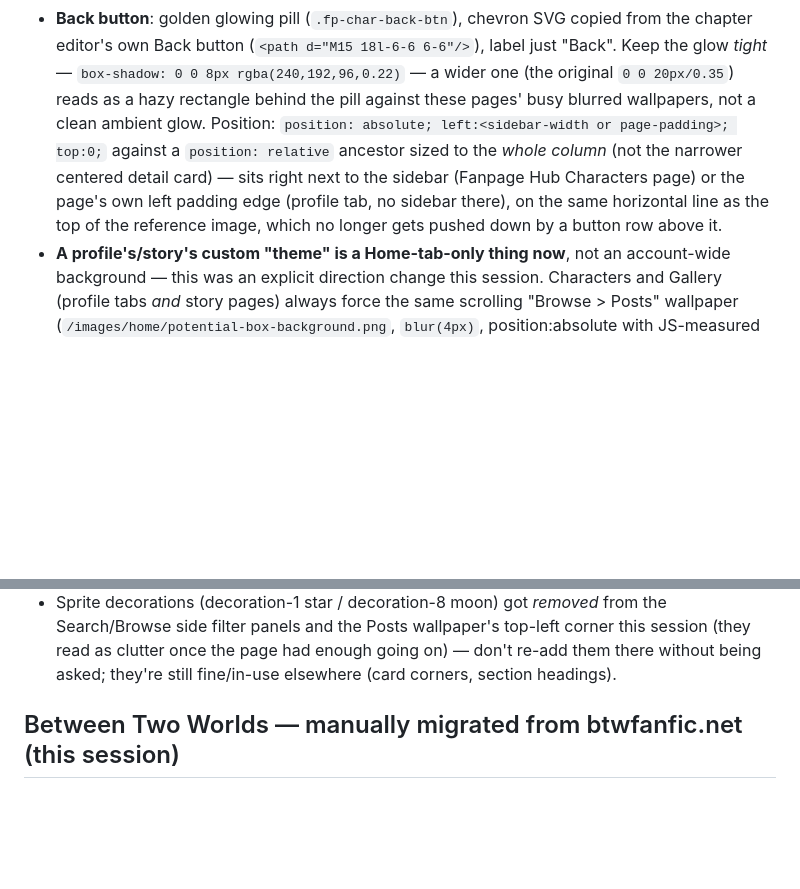
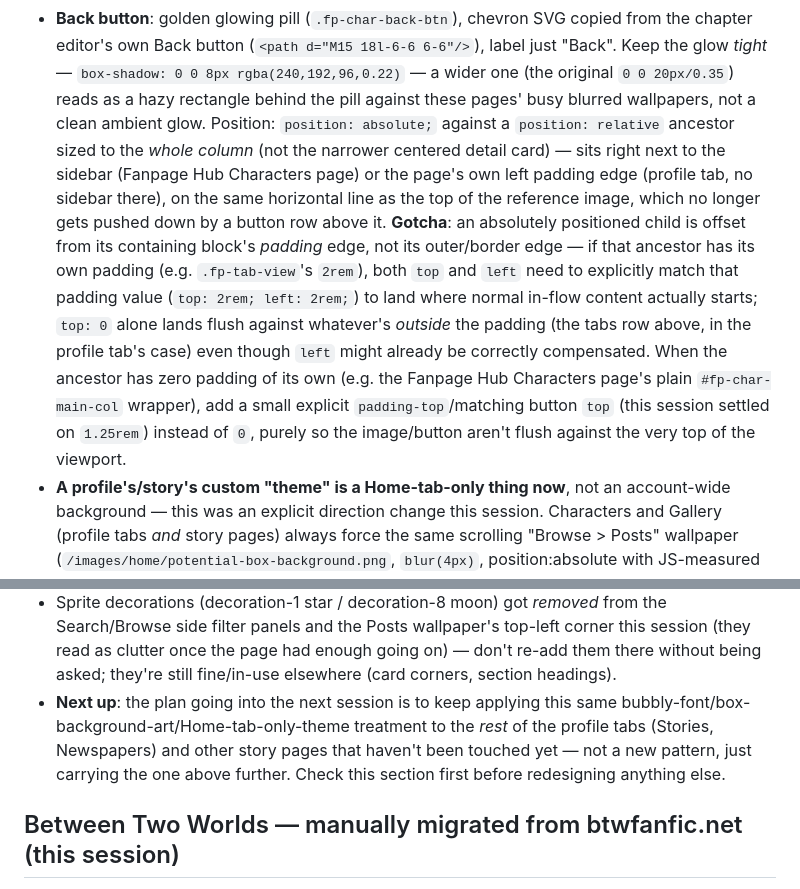
Before and after one commit to KloudKloud/BTW-Website, a Markdown page: CLAUDE.md, 2 parts joined by grey strips. Drawn GitHub-style; blank space fills up the shorter version.

Commit message:
CLAUDE.md: correct Back button positioning notes, flag next session's scope
The Back button section still described the pre-fix top:0 approach as
correct -- updated to explain the actual gotcha (absolute positioning
offsets from the containing block's padding edge, not its outer edge)
now that both Characters views got their vertical alignment fixed.
Added a pointer for next session: keep extending the same treatment to
the remaining profile tabs (Stories, Newspapers) and other untouched
story pages.

Co-Authored-By: Claude Sonnet 5 <noreply@anthropic.com>

```diff
--- a/CLAUDE.md
+++ b/CLAUDE.md
@@ -258,13 +258,24 @@ first before inventing a new one.
   (`<path d="M15 18l-6-6 6-6"/>`), label just "Back". Keep the glow *tight* —
   `box-shadow: 0 0 8px rgba(240,192,96,0.22)` — a wider one (the original
   `0 0 20px/0.35`) reads as a hazy rectangle behind the pill against these
-  pages' busy blurred wallpapers, not a clean ambient glow. Position: `position:
-  absolute; left:<sidebar-width or page-padding>; top:0;` against a `position:
-  relative` ancestor sized to the *whole column* (not the narrower centered
-  detail card) — sits right next to the sidebar (Fanpage Hub Characters page)
-  or the page's own left padding edge (profile tab, no sidebar there), on the
-  same horizontal line as the top of the reference image, which no longer gets
-  pushed down by a button row above it.
+  pages' busy blurred wallpapers, not a clean ambient glow. Position:
+  `position: absolute;` against a `position: relative` ancestor sized to the
+  *whole column* (not the narrower centered detail card) — sits right next
+  to the sidebar (Fanpage Hub Characters page) or the page's own left
+  padding edge (profile tab, no sidebar there), on the same horizontal line
+  as the top of the reference image, which no longer gets pushed down by a
+  button row above it. **Gotcha**: an absolutely positioned child is offset
+  from its containing block's *padding* edge, not its outer/border edge —
+  if that ancestor has its own padding (e.g. `.fp-tab-view`'s `2rem`), both
+  `top` and `left` need to explicitly match that padding value (`top: 2rem;
+  left: 2rem;`) to land where normal in-flow content actually starts;
+  `top: 0` alone lands flush against whatever's *outside* the padding (the
+  tabs row above, in the profile tab's case) even though `left` might
+  already be correctly compensated. When the ancestor has zero padding of
+  its own (e.g. the Fanpage Hub Characters page's plain `#fp-char-main-col`
+  wrapper), add a small explicit `padding-top`/matching button `top` (this
+  session settled on `1.25rem`) instead of `0`, purely so the image/button
+  aren't flush against the very top of the viewport.
 - **A profile's/story's custom "theme" is a Home-tab-only thing now**, not an
   account-wide background — this was an explicit direction change this
   session. Characters and Gallery (profile tabs *and* story pages) always
@@ -286,6 +297,11 @@ first before inventing a new one.
   corner this session (they read as clutter once the page had enough going
   on) — don't re-add them there without being asked; they're still fine/in-use
   elsewhere (card corners, section headings).
+- **Next up**: the plan going into the next session is to keep applying this
+  same bubbly-font/box-background-art/Home-tab-only-theme treatment to the
+  *rest* of the profile tabs (Stories, Newspapers) and other story pages that
+  haven't been touched yet — not a new pattern, just carrying the one above
+  further. Check this section first before redesigning anything else.
 
 ## Between Two Worlds — manually migrated from btwfanfic.net (this session)
 
```
